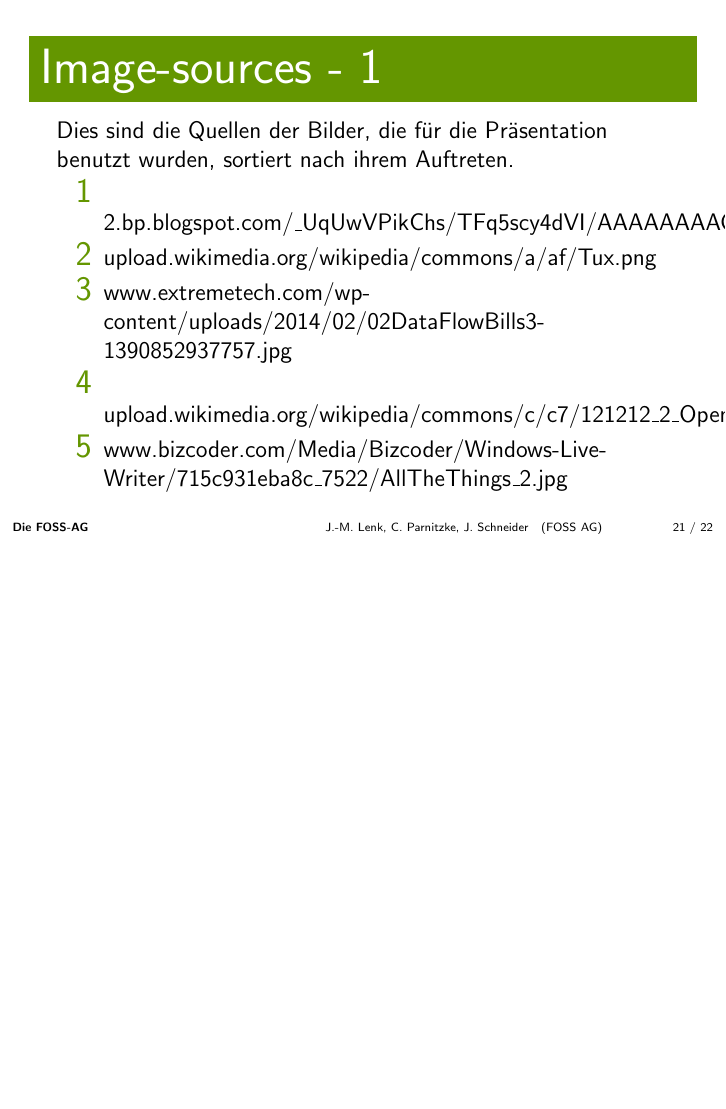
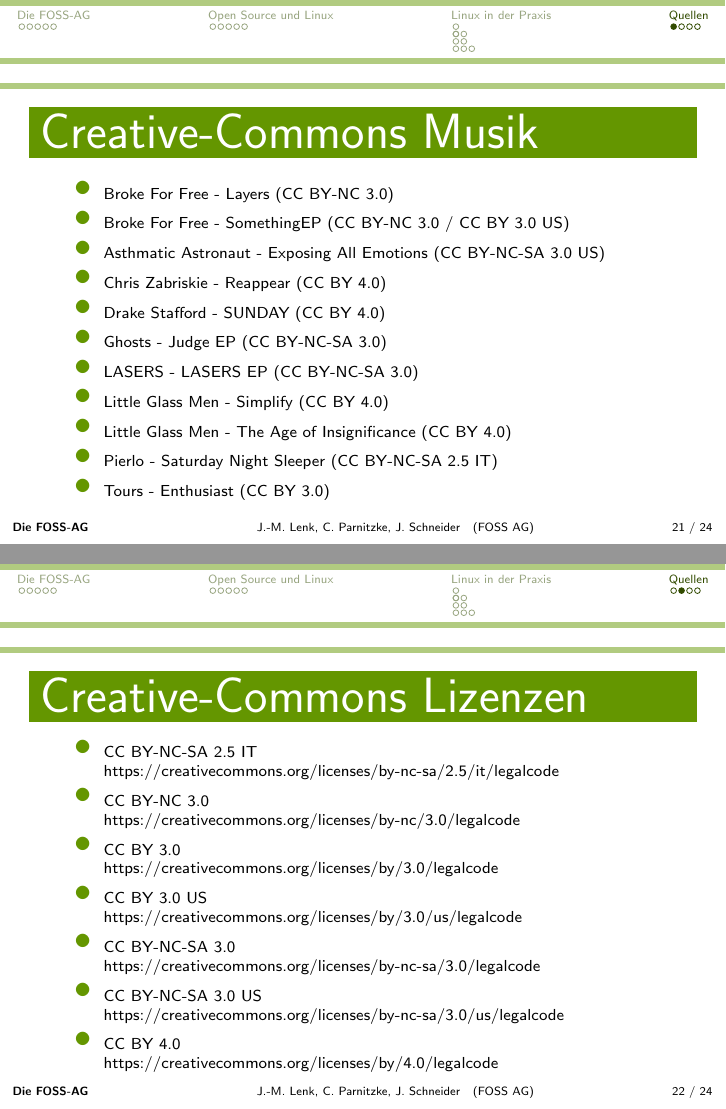
Before and after one commit to foss-ag/vortrag_linux-ophase, LaTeX slides (Main.tex, which reads Schluss.tex): page 21 of 22 before the commit and pages 21 and 22 of 24 after it, the two joined at a grey line, the shorter picture padded with empty space. Compiled offline with pdfLaTeX.

Commit message:
Added references for used music and creative commons licenses

```diff
--- a/Main.tex
+++ b/Main.tex
@@ -18,7 +18,7 @@
 \usepackage{hyperref} % für korrekte Links
 
 %Einbinden des Themes
-\input{beamerthemeTU.sty}
+\input{beamerthemeFOSSAG.sty}
 
 %Standard Angaben
 \title{Die FOSS-AG}
@@ -67,7 +67,7 @@
 
 %\\end of section "Praxis"
 
-\section{Termine}
+\section{Quellen}
 
 \input{Schluss.tex}
 
--- a/Schluss.tex
+++ b/Schluss.tex
@@ -1,3 +1,47 @@
+\begin{frame}{Creative-Commons Musik}
+	\scriptsize {
+		\begin{itemize}
+			\item Broke For Free - Layers (CC BY-NC 3.0)
+			\item Broke For Free - SomethingEP (CC BY-NC 3.0 / CC BY 3.0 US)
+			\item Asthmatic Astronaut - Exposing All Emotions (CC BY-NC-SA 3.0 US)
+			\item Chris Zabriskie - Reappear (CC BY 4.0)
+			\item Drake Stafford - SUNDAY (CC BY 4.0)
+			\item Ghosts - Judge EP (CC BY-NC-SA 3.0)
+			\item LASERS - LASERS EP (CC BY-NC-SA 3.0)
+			\item Little Glass Men - Simplify (CC BY 4.0)
+			\item Little Glass Men - The Age of Insignificance (CC BY 4.0)
+			\item Pierlo - Saturday Night Sleeper (CC BY-NC-SA 2.5 IT)
+			\item Tours - Enthusiast (CC BY 3.0)
+		\end{itemize}
+	}
+\end{frame}
+
+\begin{frame}{Creative-Commons Lizenzen}
+	\scriptsize {
+		\begin{itemize}
+			\item CC BY-NC-SA 2.5 IT\\ https://creativecommons.org/licenses/by-nc-sa/2.5/it/legalcode
+
+			\item CC BY-NC 3.0\\
+			https://creativecommons.org/licenses/by-nc/3.0/legalcode
+
+			\item CC BY 3.0\\
+			https://creativecommons.org/licenses/by/3.0/legalcode
+
+			\item CC BY 3.0 US\\
+			https://creativecommons.org/licenses/by/3.0/us/legalcode
+
+			\item CC BY-NC-SA 3.0\\
+			https://creativecommons.org/licenses/by-nc-sa/3.0/legalcode
+
+			\item CC BY-NC-SA 3.0 US\\
+			https://creativecommons.org/licenses/by-nc-sa/3.0/us/legalcode
+
+			\item CC BY 4.0\\
+			https://creativecommons.org/licenses/by/4.0/legalcode
+	\end{itemize}
+	}
+\end{frame}
+
 \begin{frame}{Image-sources - 1}
 	Dies sind die Quellen der Bilder, die für die Präsentation benutzt wurden, sortiert nach ihrem Auftreten.
 	\begin{itemize}
```
Also changed, not shown: Schluss.tex (2 more changed lines). Lines whose indentation alone changed are shown as unchanged.
